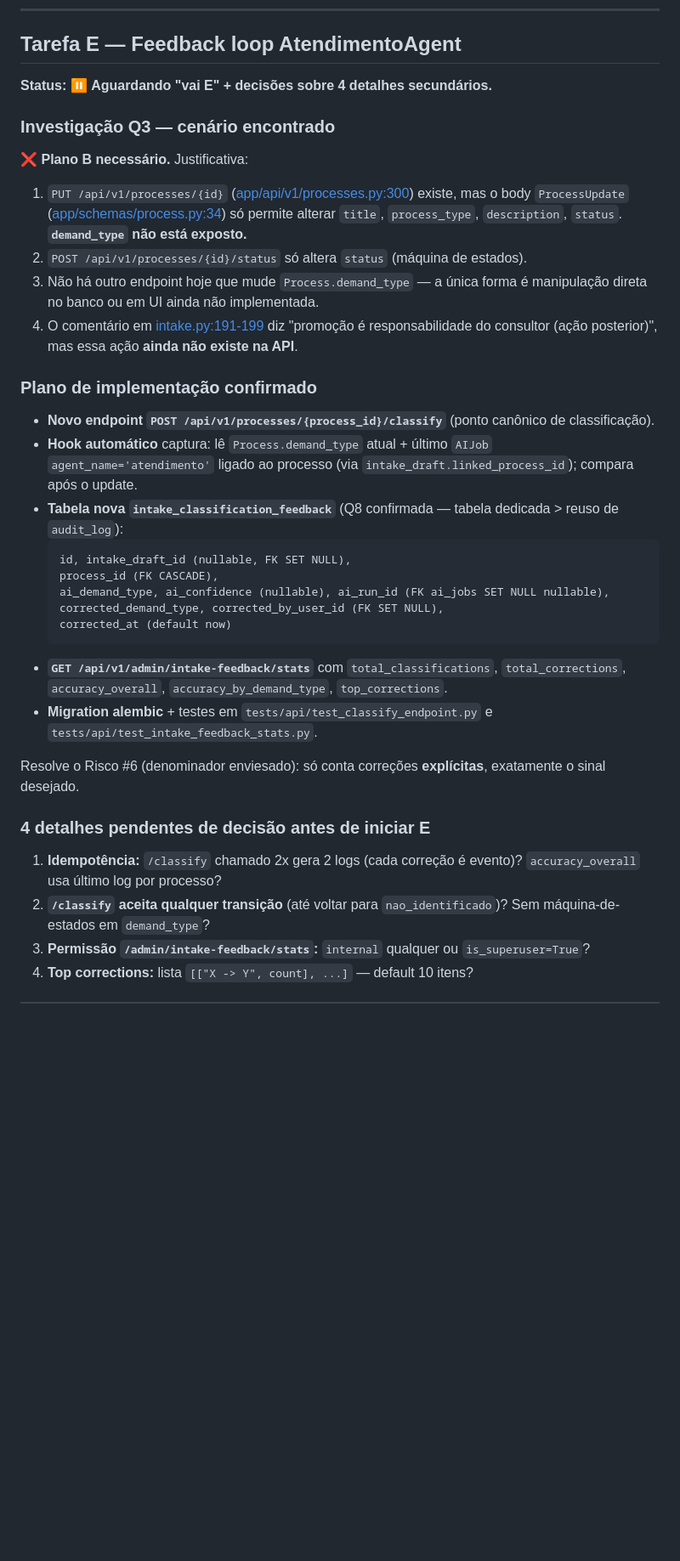
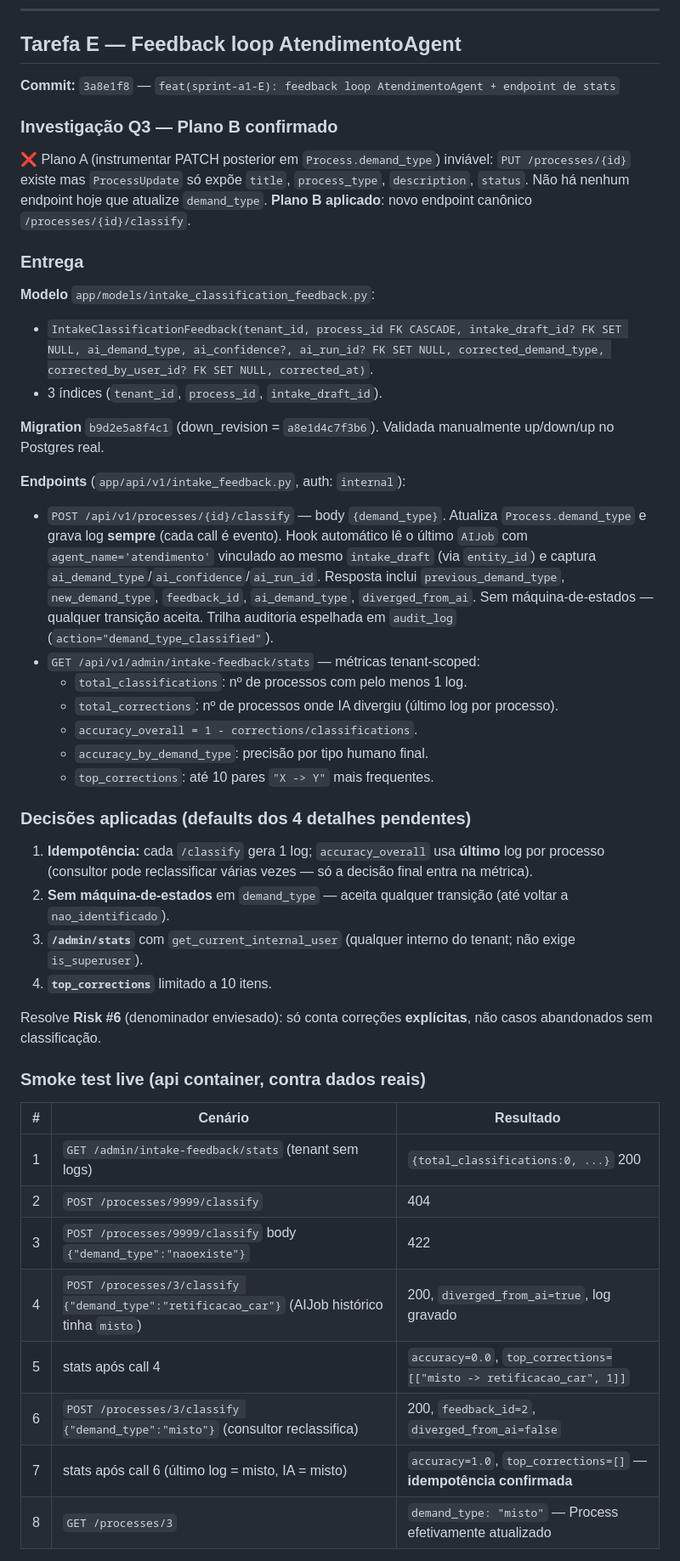
Before and after one commit to prosperidade/amigao, a Markdown page: docs/sprints/sprint_a1.md, the part around one of its changes. Shown at 85% size. Rendered like a GitHub page; blank space fills up the shorter version.

````diff
--- a/docs/sprints/sprint_a1.md
+++ b/docs/sprints/sprint_a1.md
@@ -282,37 +282,48 @@ Acréscimos antes de B começar:
 
 ## Tarefa E — Feedback loop AtendimentoAgent
 
-**Status:** ⏸ **Aguardando "vai E" + decisões sobre 4 detalhes secundários.**
+**Commit:** `3a8e1f8` — `feat(sprint-a1-E): feedback loop AtendimentoAgent + endpoint de stats`
 
-### Investigação Q3 — cenário encontrado
+### Investigação Q3 — Plano B confirmado
 
-❌ **Plano B necessário.** Justificativa:
+❌ Plano A (instrumentar PATCH posterior em `Process.demand_type`) inviável: `PUT /processes/{id}` existe mas `ProcessUpdate` só expõe `title`, `process_type`, `description`, `status`. Não há nenhum endpoint hoje que atualize `demand_type`. **Plano B aplicado**: novo endpoint canônico `/processes/{id}/classify`.
 
-1. `PUT /api/v1/processes/{id}` ([app/api/v1/processes.py:300](../../app/api/v1/processes.py#L300)) existe, mas o body `ProcessUpdate` ([app/schemas/process.py:34](../../app/schemas/process.py#L34)) só permite alterar `title`, `process_type`, `description`, `status`. **`demand_type` não está exposto.**
-2. `POST /api/v1/processes/{id}/status` só altera `status` (máquina de estados).
-3. Não há outro endpoint hoje que mude `Process.demand_type` — a única forma é manipulação direta no banco ou em UI ainda não implementada.
-4. O comentário em [intake.py:191-199](../../app/api/v1/intake.py#L191) diz "promoção é responsabilidade do consultor (ação posterior)", mas essa ação **ainda não existe na API**.
+### Entrega
 
-### Plano de implementação confirmado
+**Modelo** `app/models/intake_classification_feedback.py`:
+- `IntakeClassificationFeedback(tenant_id, process_id FK CASCADE, intake_draft_id? FK SET NULL, ai_demand_type, ai_confidence?, ai_run_id? FK SET NULL, corrected_demand_type, corrected_by_user_id? FK SET NULL, corrected_at)`.
+- 3 índices (`tenant_id`, `process_id`, `intake_draft_id`).
 
-- **Novo endpoint `POST /api/v1/processes/{process_id}/classify`** (ponto canônico de classificação).
-- **Hook automático** captura: lê `Process.demand_type` atual + último `AIJob` `agent_name='atendimento'` ligado ao processo (via `intake_draft.linked_process_id`); compara após o update.
-- **Tabela nova `intake_classification_feedback`** (Q8 confirmada — tabela dedicada > reuso de `audit_log`):
-  ```
-  id, intake_draft_id (nullable, FK SET NULL),
-  process_id (FK CASCADE),
-  ai_demand_type, ai_confidence (nullable), ai_run_id (FK ai_jobs SET NULL nullable),
-  corrected_demand_type, corrected_by_user_id (FK SET NULL),
-  corrected_at (default now)
-  ```
-- **`GET /api/v1/admin/intake-feedback/stats`** com `total_classifications`, `total_corrections`, `accuracy_overall`, `accuracy_by_demand_type`, `top_corrections`.
-- **Migration alembic** + testes em `tests/api/test_classify_endpoint.py` e `tests/api/test_intake_feedback_stats.py`.
+**Migration** `b9d2e5a8f4c1` (down_revision = `a8e1d4c7f3b6`). Validada manualmente up/down/up no Postgres real.
 
-Resolve o Risco #6 (denominador enviesado): só conta correções **explícitas**, exatamente o sinal desejado.
+**Endpoints** (`app/api/v1/intake_feedback.py`, auth: `internal`):
+- `POST /api/v1/processes/{id}/classify` — body `{demand_type}`. Atualiza `Process.demand_type` e grava log **sempre** (cada call é evento). Hook automático lê o último `AIJob` com `agent_name='atendimento'` vinculado ao mesmo `intake_draft` (via `entity_id`) e captura `ai_demand_type`/`ai_confidence`/`ai_run_id`. Resposta inclui `previous_demand_type`, `new_demand_type`, `feedback_id`, `ai_demand_type`, `diverged_from_ai`. Sem máquina-de-estados — qualquer transição aceita. Trilha auditoria espelhada em `audit_log` (`action="demand_type_classified"`).
+- `GET /api/v1/admin/intake-feedback/stats` — métricas tenant-scoped:
+  - `total_classifications`: nº de processos com pelo menos 1 log.
+  - `total_corrections`: nº de processos onde IA divergiu (último log por processo).
+  - `accuracy_overall = 1 - corrections/classifications`.
+  - `accuracy_by_demand_type`: precisão por tipo humano final.
+  - `top_corrections`: até 10 pares `"X -> Y"` mais frequentes.
 
-### 4 detalhes pendentes de decisão antes de iniciar E
+### Decisões aplicadas (defaults dos 4 detalhes pendentes)
 
-1. **Idempotência:** `/classify` chamado 2x gera 2 logs (cada correção é evento)? `accuracy_overall` usa último log por processo?
-2. **`/classify` aceita qualquer transição** (até voltar para `nao_identificado`)? Sem máquina-de-estados em `demand_type`?
-3. **Permissão `/admin/intake-feedback/stats`:** `internal` qualquer ou `is_superuser=True`?
-4. **Top corrections:** lista `[["X -> Y", count], ...]` — default 10 itens?
+1. **Idempotência:** cada `/classify` gera 1 log; `accuracy_overall` usa **último** log por processo (consultor pode reclassificar várias vezes — só a decisão final entra na métrica).
+2. **Sem máquina-de-estados** em `demand_type` — aceita qualquer transição (até voltar a `nao_identificado`).
+3. **`/admin/stats`** com `get_current_internal_user` (qualquer interno do tenant; não exige `is_superuser`).
+4. **`top_corrections`** limitado a 10 itens.
+
+Resolve **Risk #6** (denominador enviesado): só conta correções **explícitas**, não casos abandonados sem classificação.
+
+### Smoke test live (api container, contra dados reais)
+
+| # | Cenário | Resultado |
+|---|---|---|
+| 1 | `GET /admin/intake-feedback/stats` (tenant sem logs) | `{total_classifications:0, ...}` 200 |
+| 2 | `POST /processes/9999/classify` | 404 |
+| 3 | `POST /processes/9999/classify` body `{"demand_type":"naoexiste"}` | 422 |
+| 4 | `POST /processes/3/classify {"demand_type":"retificacao_car"}` (AIJob histórico tinha `misto`) | 200, `diverged_from_ai=true`, log gravado |
+| 5 | stats após call 4 | `accuracy=0.0`, `top_corrections=[["misto -> retificacao_car", 1]]` |
+| 6 | `POST /processes/3/classify {"demand_type":"misto"}` (consultor reclassifica) | 200, `feedback_id=2`, `diverged_from_ai=false` |
+| 7 | stats após call 6 (último log = misto, IA = misto) | `accuracy=1.0`, `top_corrections=[]` — **idempotência confirmada** |
+| 8 | `GET /processes/3` | `demand_type: "misto"` — Process efetivamente atualizado |
+
````
Also changed, not shown: other parts of docs/sprints/sprint_a1.md (+28 -17 lines), docs/progressoIA.md (+12 -6 lines).
